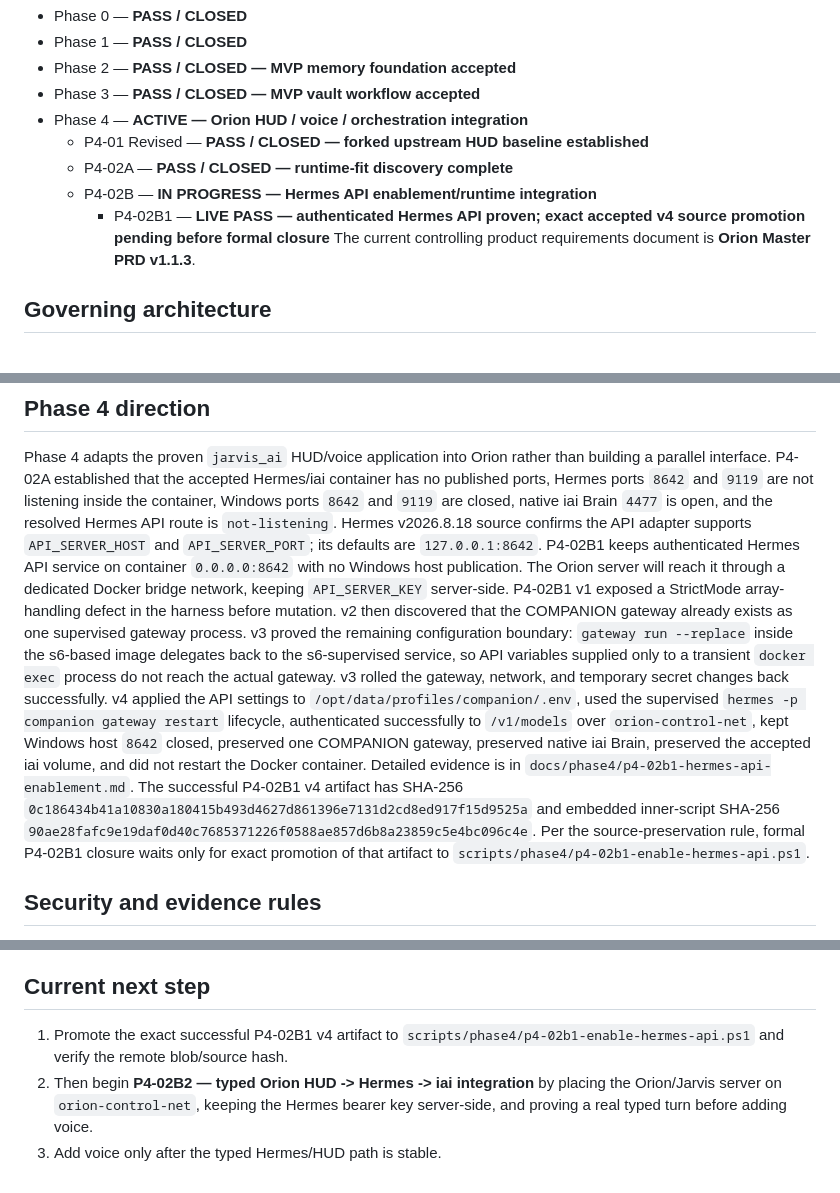
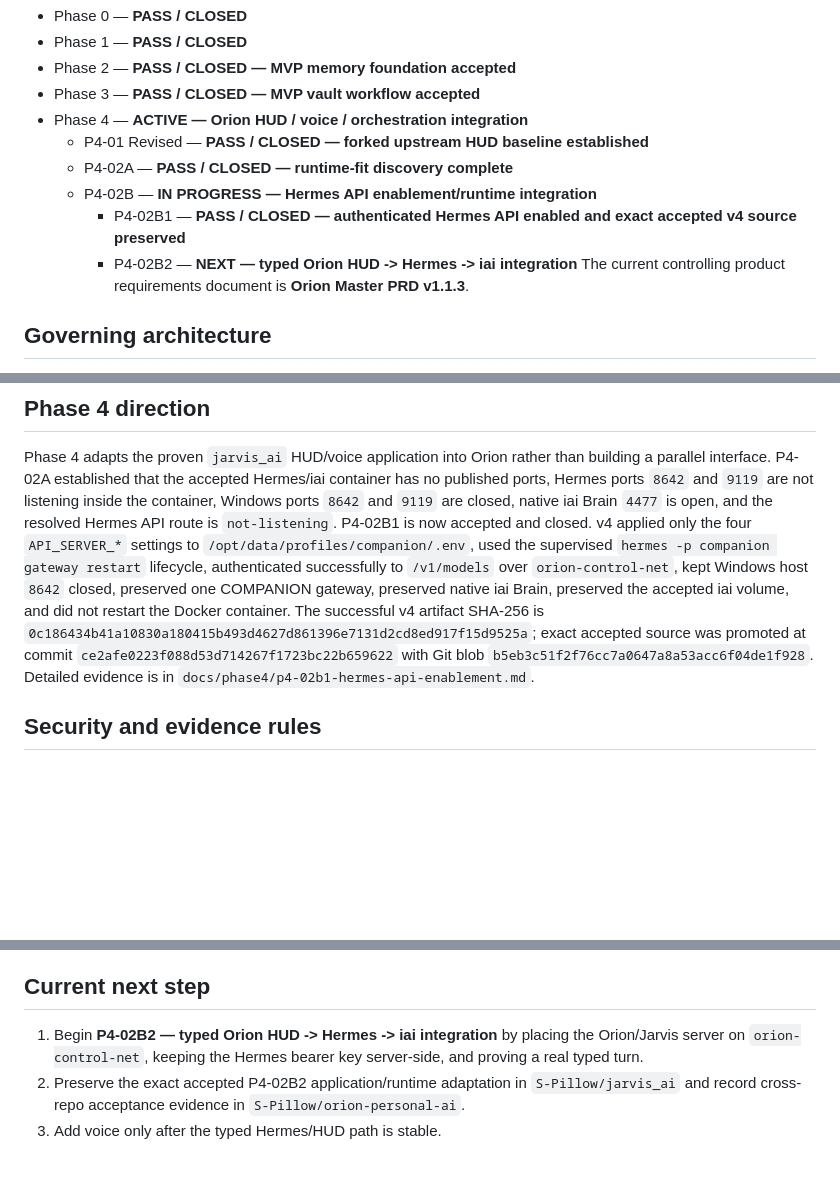
Before and after one commit to S-Pillow/orion-personal-ai, a Markdown page: README.md, 3 parts joined by grey strips. Drawn GitHub-style; blank space fills up the shorter version.

Commit message:
docs: close p4-02b1 and advance to typed HUD integration

```diff
--- a/README.md
+++ b/README.md
@@ -9,7 +9,8 @@ Orion is a privacy-first, local-first personal AI companion built around Hermes
   - P4-01 Revised — **PASS / CLOSED — forked upstream HUD baseline established**
   - P4-02A — **PASS / CLOSED — runtime-fit discovery complete**
   - P4-02B — **IN PROGRESS — Hermes API enablement/runtime integration**
-    - P4-02B1 — **LIVE PASS — authenticated Hermes API proven; exact accepted v4 source promotion pending before formal closure**
+    - P4-02B1 — **PASS / CLOSED — authenticated Hermes API enabled and exact accepted v4 source preserved**
+    - P4-02B2 — **NEXT — typed Orion HUD -> Hermes -> iai integration**
 The current controlling product requirements document is **Orion Master PRD v1.1.3**.
 ## Governing architecture
 - **Hermes Agent** is the local agent runtime.
@@ -76,9 +77,8 @@ Accepted boundaries:
 ## Phase 4 direction
 Phase 4 adapts the proven `jarvis_ai` HUD/voice application into Orion rather than building a parallel interface.
 P4-02A established that the accepted Hermes/iai container has no published ports, Hermes ports `8642` and `9119` are not listening inside the container, Windows ports `8642` and `9119` are closed, native iai Brain `4477` is open, and the resolved Hermes API route is `not-listening`.
-Hermes v2026.8.18 source confirms the API adapter supports `API_SERVER_HOST` and `API_SERVER_PORT`; its defaults are `127.0.0.1:8642`. P4-02B1 keeps authenticated Hermes API service on container `0.0.0.0:8642` with no Windows host publication. The Orion server will reach it through a dedicated Docker bridge network, keeping `API_SERVER_KEY` server-side.
-P4-02B1 v1 exposed a StrictMode array-handling defect in the harness before mutation. v2 then discovered that the COMPANION gateway already exists as one supervised gateway process. v3 proved the remaining configuration boundary: `gateway run --replace` inside the s6-based image delegates back to the s6-supervised service, so API variables supplied only to a transient `docker exec` process do not reach the actual gateway. v3 rolled the gateway, network, and temporary secret changes back successfully. v4 applied the API settings to `/opt/data/profiles/companion/.env`, used the supervised `hermes -p companion gateway restart` lifecycle, authenticated successfully to `/v1/models` over `orion-control-net`, kept Windows host `8642` closed, preserved one COMPANION gateway, preserved native iai Brain, preserved the accepted iai volume, and did not restart the Docker container. Detailed evidence is in `docs/phase4/p4-02b1-hermes-api-enablement.md`.
-The successful P4-02B1 v4 artifact has SHA-256 `0c186434b41a10830a180415b493d4627d861396e7131d2cd8ed917f15d9525a` and embedded inner-script SHA-256 `90ae28fafc9e19daf0d40c7685371226f0588ae857d6b8a23859c5e4bc096c4e`. Per the source-preservation rule, formal P4-02B1 closure waits only for exact promotion of that artifact to `scripts/phase4/p4-02b1-enable-hermes-api.ps1`.
+P4-02B1 is now accepted and closed. v4 applied only the four `API_SERVER_*` settings to `/opt/data/profiles/companion/.env`, used the supervised `hermes -p companion gateway restart` lifecycle, authenticated successfully to `/v1/models` over `orion-control-net`, kept Windows host `8642` closed, preserved one COMPANION gateway, preserved native iai Brain, preserved the accepted iai volume, and did not restart the Docker container. The successful v4 artifact SHA-256 is `0c186434b41a10830a180415b493d4627d861396e7131d2cd8ed917f15d9525a`; exact accepted source was promoted at commit `ce2afe0223f088d53d714267f1723bc22b659622` with Git blob `b5eb3c51f2f76cc7a0647a8a53acc6f04de1f928`.
+Detailed evidence is in `docs/phase4/p4-02b1-hermes-api-enablement.md`.
 ## Security and evidence rules
 - No credentials, Discord tokens, API keys, `.env` files, decrypted memory exports, vault contents, or private runtime dumps belong in GitHub.
 - Installed-runtime observations are distinguished from upstream/source claims.
@@ -98,6 +98,6 @@ The successful P4-02B1 v4 artifact has SHA-256 `0c186434b41a10830a180415b493d462
 - `scripts/phase3/accepted/` — preserved accepted Phase 3 operational source
 - `scripts/phase4/` — Phase 4 integration/bootstrap scripts
 ## Current next step
-1. Promote the exact successful P4-02B1 v4 artifact to `scripts/phase4/p4-02b1-enable-hermes-api.ps1` and verify the remote blob/source hash.
-2. Then begin **P4-02B2 — typed Orion HUD -> Hermes -> iai integration** by placing the Orion/Jarvis server on `orion-control-net`, keeping the Hermes bearer key server-side, and proving a real typed turn before adding voice.
+1. Begin **P4-02B2 — typed Orion HUD -> Hermes -> iai integration** by placing the Orion/Jarvis server on `orion-control-net`, keeping the Hermes bearer key server-side, and proving a real typed turn.
+2. Preserve the exact accepted P4-02B2 application/runtime adaptation in `S-Pillow/jarvis_ai` and record cross-repo acceptance evidence in `S-Pillow/orion-personal-ai`.
 3. Add voice only after the typed Hermes/HUD path is stable.
```
